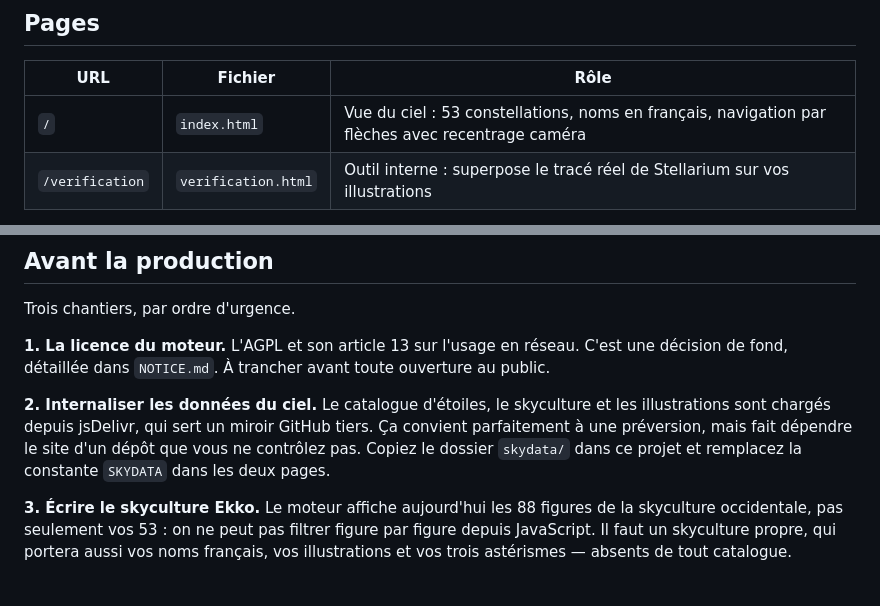
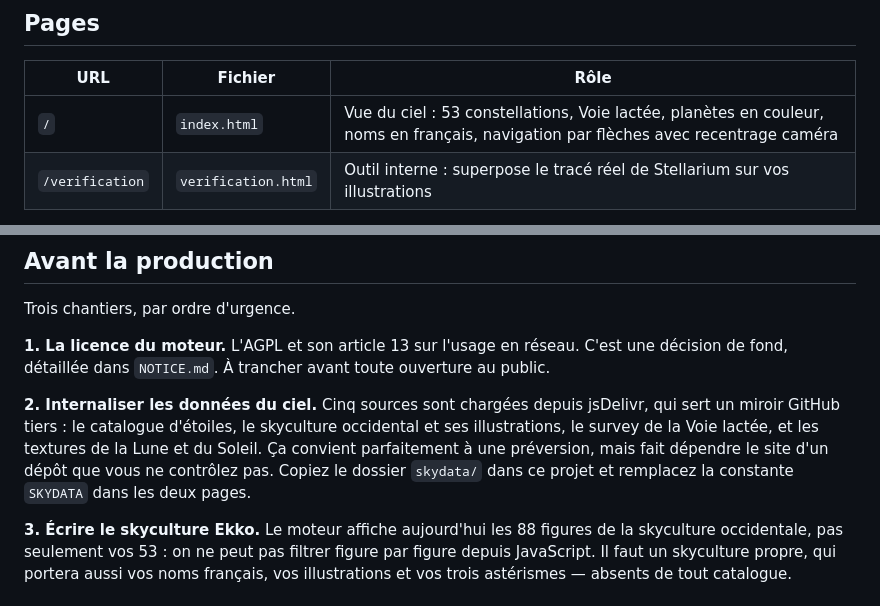
Before and after one commit to arthurtalkartive/ekko-of-beyond, a Markdown page: README.md, 2 parts joined by grey strips. Drawn GitHub-style.

```diff
--- a/README.md
+++ b/README.md
@@ -11,7 +11,7 @@ Aucune étape de build. Deux fichiers HTML autonomes, plus un dossier
 
 | URL | Fichier | Rôle |
 |---|---|---|
-| `/` | `index.html` | Vue du ciel : 53 constellations, noms en français, navigation par flèches avec recentrage caméra |
+| `/` | `index.html` | Vue du ciel : 53 constellations, Voie lactée, planètes en couleur, noms en français, navigation par flèches avec recentrage caméra |
 | `/verification` | `verification.html` | Outil interne : superpose le tracé réel de Stellarium sur vos illustrations |
 
 Le bouton **Mon compte** de l'en-tête mène pour l'instant à
@@ -91,12 +91,13 @@ Trois chantiers, par ordre d'urgence.
 réseau. C'est une décision de fond, détaillée dans `NOTICE.md`. À
 trancher avant toute ouverture au public.
 
-**2. Internaliser les données du ciel.** Le catalogue d'étoiles, le
-skyculture et les illustrations sont chargés depuis jsDelivr, qui sert un
-miroir GitHub tiers. Ça convient parfaitement à une préversion, mais fait
-dépendre le site d'un dépôt que vous ne contrôlez pas. Copiez le dossier
-`skydata/` dans ce projet et remplacez la constante `SKYDATA` dans les
-deux pages.
+**2. Internaliser les données du ciel.** Cinq sources sont chargées depuis
+jsDelivr, qui sert un miroir GitHub tiers : le catalogue d'étoiles, le
+skyculture occidental et ses illustrations, le survey de la Voie lactée,
+et les textures de la Lune et du Soleil. Ça convient parfaitement à une
+préversion, mais fait dépendre le site d'un dépôt que vous ne contrôlez
+pas. Copiez le dossier `skydata/` dans ce projet et remplacez la
+constante `SKYDATA` dans les deux pages.
 
 **3. Écrire le skyculture Ekko.** Le moteur affiche aujourd'hui les 88
 figures de la skyculture occidentale, pas seulement vos 53 : on ne peut
```
